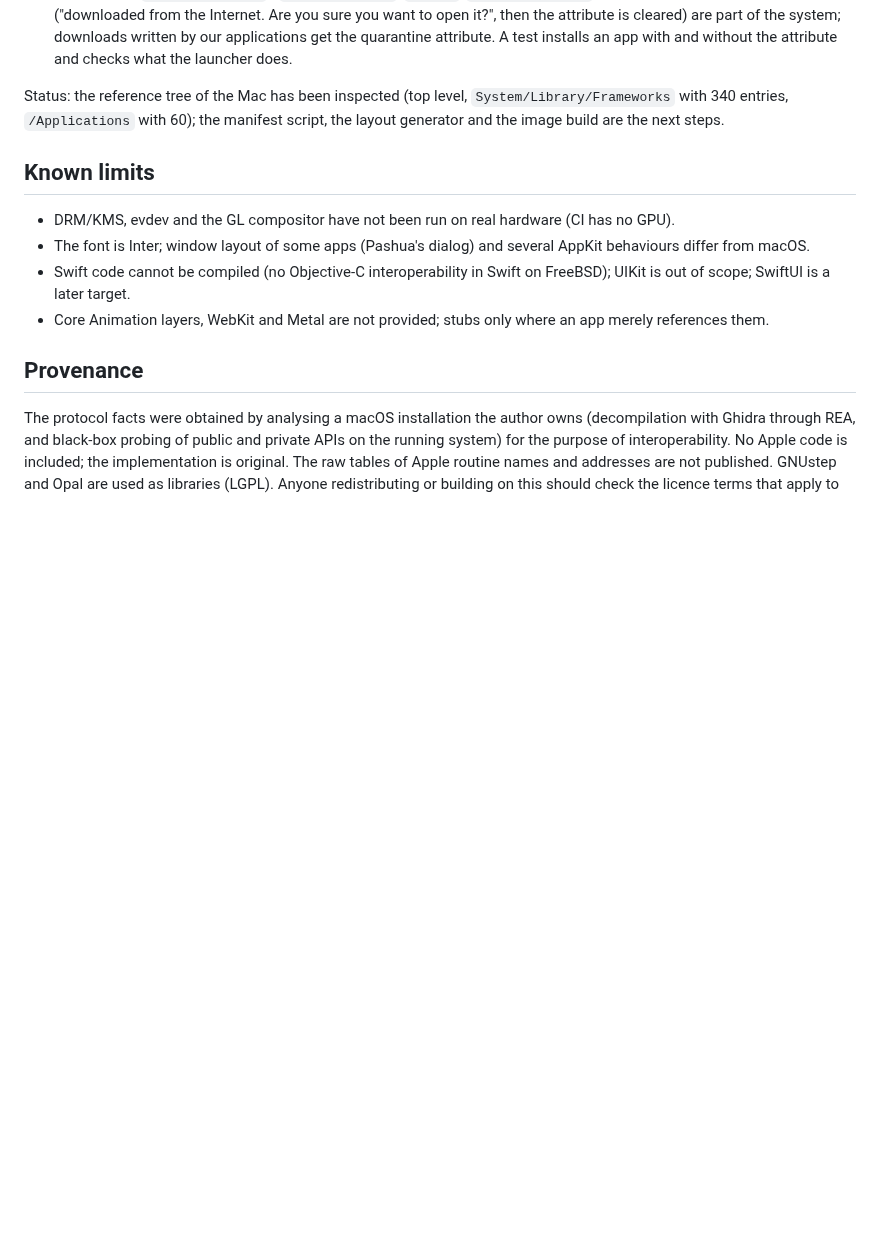
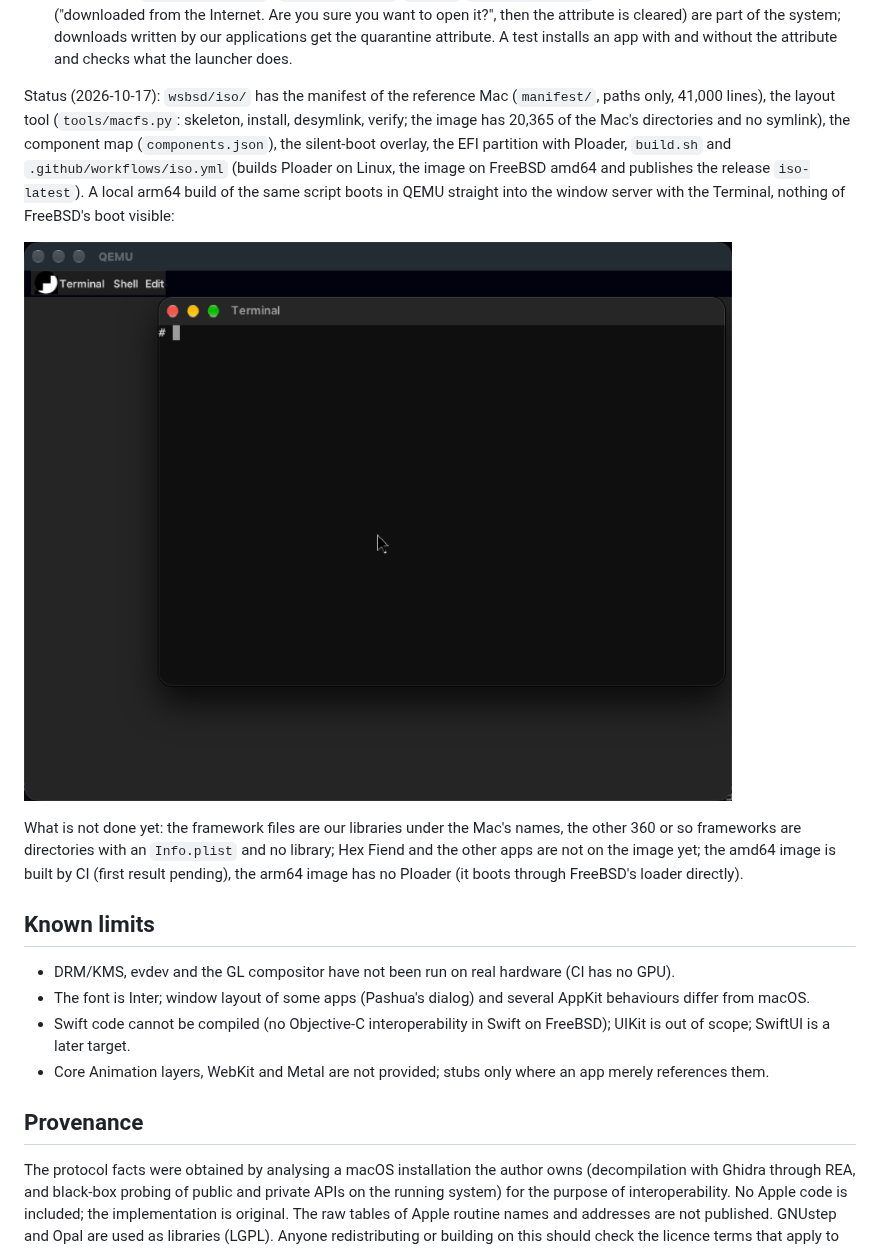
Before and after one commit to pearOS-bsd/misc, a Markdown page: README.md, the part around the change. Drawn GitHub-style; pictures changed too: wsbsd/docs/screenshots/iso-boot.png (added); blank space fills up the shorter version.

Commit message:
README and screenshot: the ISO boots into the window server (arm64 test in QEMU)
Co-Authored-By: Claude Sonnet 5.5 <noreply@anthropic.com>
Claude-Session: https://claude.ai/code/session_01GG5WKg1syN2MAKWKNAL9mh

```diff
--- a/README.md
+++ b/README.md
@@ -147,8 +147,14 @@ A FreeBSD-based ISO that starts straight into this window server. The rules, set
    `/usr/sbin/spctl` and the Launch Services check ("downloaded from the Internet. Are you sure you want to open it?", then the attribute is cleared) are part of the system; downloads written by our
    applications get the quarantine attribute. A test installs an app with and without the attribute and checks what the launcher does.
 
-Status: the reference tree of the Mac has been inspected (top level, `System/Library/Frameworks` with 340 entries, `/Applications` with 60); the manifest script, the layout generator and the image
-build are the next steps.
+Status (2026-10-17): `wsbsd/iso/` has the manifest of the reference Mac (`manifest/`, paths only, 41,000 lines), the layout tool (`tools/macfs.py`: skeleton, install, desymlink, verify; the image has 20,365 of
+the Mac's directories and no symlink), the component map (`components.json`), the silent-boot overlay, the EFI partition with Ploader, `build.sh` and `.github/workflows/iso.yml` (builds Ploader on Linux, the image
+on FreeBSD amd64 and publishes the release `iso-latest`). A local arm64 build of the same script boots in QEMU straight into the window server with the Terminal, nothing of FreeBSD's boot visible:
+
+![the ISO after boot](wsbsd/docs/screenshots/iso-boot.png)
+
+What is not done yet: the framework files are our libraries under the Mac's names, the other 360 or so frameworks are directories with an `Info.plist` and no library; Hex Fiend and the other apps are not on the image
+yet; the amd64 image is built by CI (first result pending), the arm64 image has no Ploader (it boots through FreeBSD's loader directly).
 
 ## Known limits
 - DRM/KMS, evdev and the GL compositor have not been run on real hardware (CI has no GPU).
```
